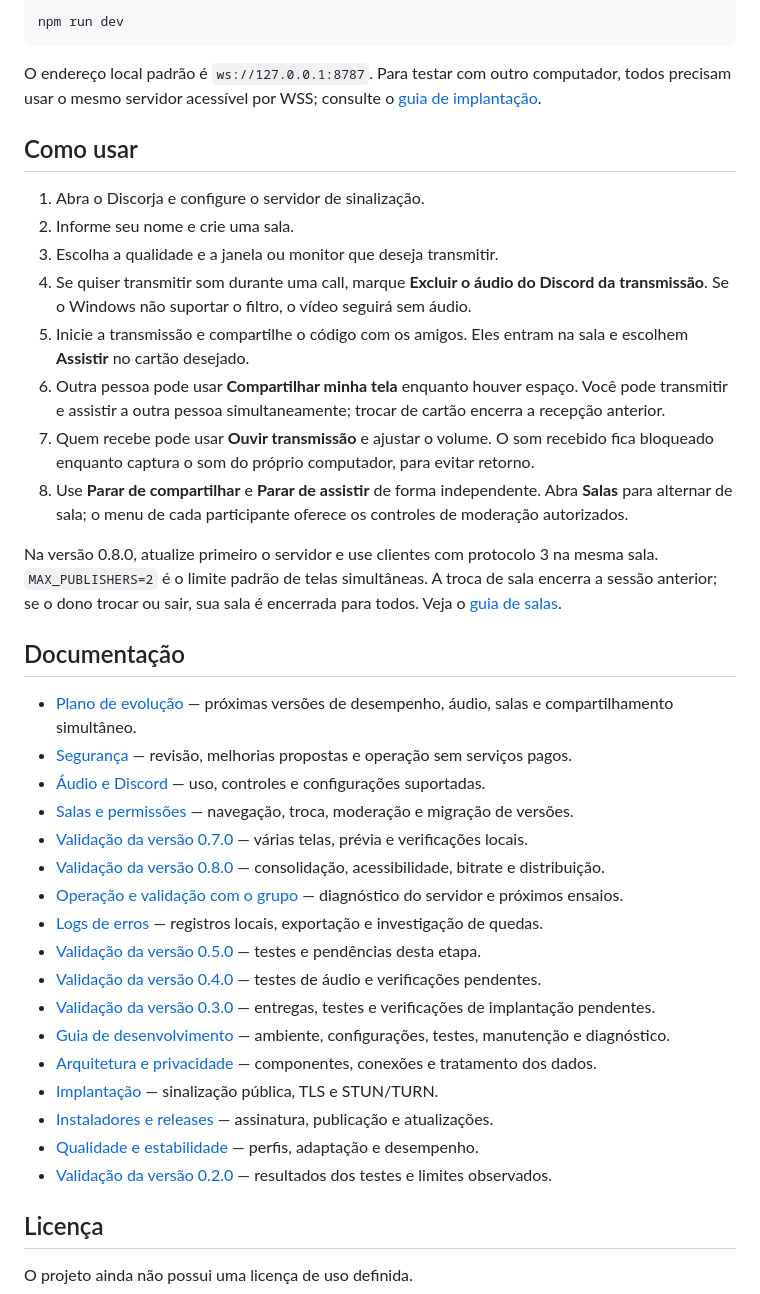
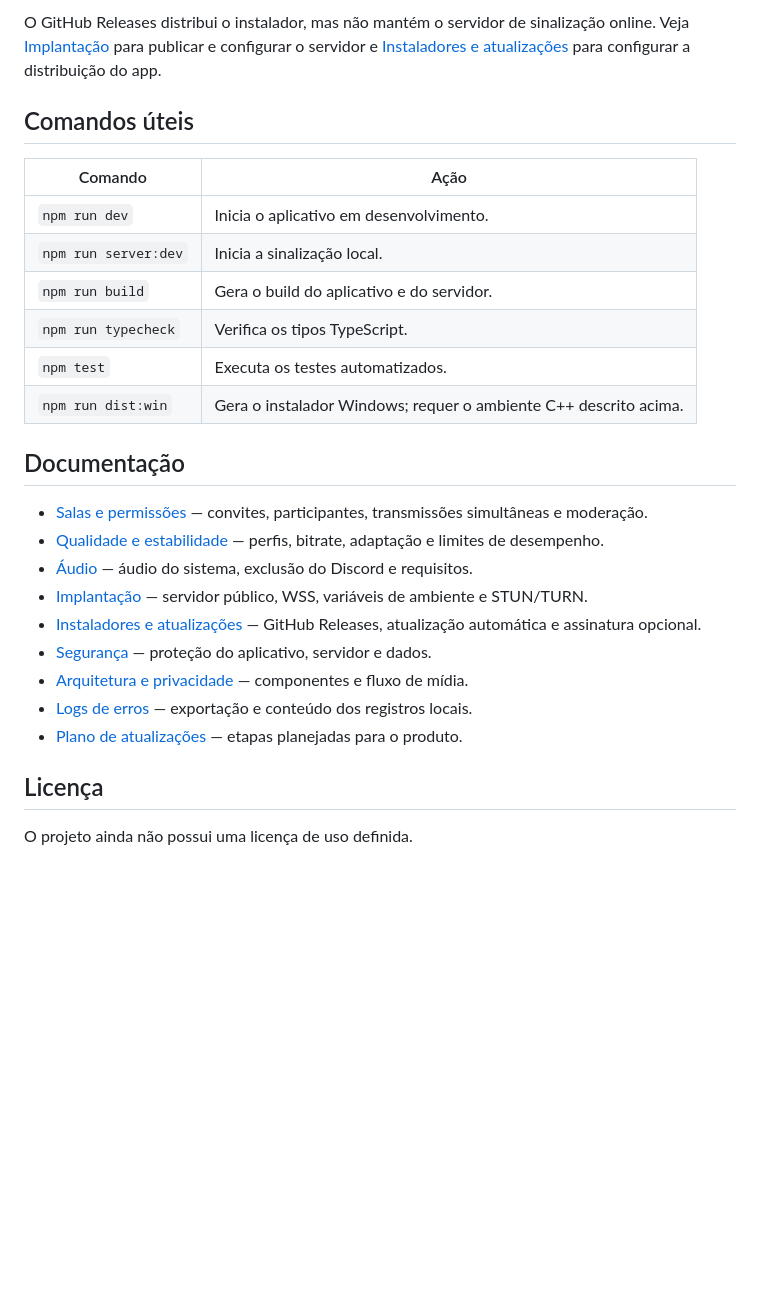
Before and after one commit to DevCordeirocf/Discorja, a Markdown page: README.md, the part around one of its changes. GitHub-like rendering; blank space fills up the shorter version.

````diff
--- a/README.md
+++ b/README.md
@@ -63,42 +85,28 @@ Em outro terminal, abra o aplicativo:
 
-```powershell
-npm run dev
-```
+O GitHub Releases distribui o instalador, mas não mantém o servidor de sinalização online. Veja [Implantação](docs/implantacao.md) para publicar e configurar o servidor e [Instaladores e atualizações](docs/releases.md) para configurar a distribuição do app.
 
-O endereço local padrão é `ws://127.0.0.1:8787`. Para testar com outro computador, todos precisam usar o mesmo servidor acessível por WSS; consulte o [guia de implantação](docs/implantacao.md).
+## Comandos úteis
 
-## Como usar
-
-1. Abra o Discorja e configure o servidor de sinalização.
-2. Informe seu nome e crie uma sala.
-3. Escolha a qualidade e a janela ou monitor que deseja transmitir.
-4. Se quiser transmitir som durante uma call, marque **Excluir o áudio do Discord da transmissão**. Se o Windows não suportar o filtro, o vídeo seguirá sem áudio.
-5. Inicie a transmissão e compartilhe o código com os amigos. Eles entram na sala e escolhem **Assistir** no cartão desejado.
-6. Outra pessoa pode usar **Compartilhar minha tela** enquanto houver espaço. Você pode transmitir e assistir a outra pessoa simultaneamente; trocar de cartão encerra a recepção anterior.
-7. Quem recebe pode usar **Ouvir transmissão** e ajustar o volume. O som recebido fica bloqueado enquanto captura o som do próprio computador, para evitar retorno.
-8. Use **Parar de compartilhar** e **Parar de assistir** de forma independente. Abra **Salas** para alternar de sala; o menu de cada participante oferece os controles de moderação autorizados.
-
-Na versão 0.8.0, atualize primeiro o servidor e use clientes com protocolo 3 na mesma sala. `MAX_PUBLISHERS=2` é o limite padrão de telas simultâneas. A troca de sala encerra a sessão anterior; se o dono trocar ou sair, sua sala é encerrada para todos. Veja o [guia de salas](docs/salas.md).
+| Comando              | Ação                                                             |
+| -------------------- | ---------------------------------------------------------------- |
+| `npm run dev`        | Inicia o aplicativo em desenvolvimento.                          |
+| `npm run server:dev` | Inicia a sinalização local.                                      |
+| `npm run build`      | Gera o build do aplicativo e do servidor.                        |
+| `npm run typecheck`  | Verifica os tipos TypeScript.                                    |
+| `npm test`           | Executa os testes automatizados.                                 |
+| `npm run dist:win`   | Gera o instalador Windows; requer o ambiente C++ descrito acima. |
 
 ## Documentação
 
-- [Plano de evolução](docs/plano-de-atualizacoes.md) — próximas versões de desempenho, áudio, salas e compartilhamento simultâneo.
-- [Segurança](docs/seguranca.md) — revisão, melhorias propostas e operação sem serviços pagos.
-- [Áudio e Discord](docs/audio.md) — uso, controles e configurações suportadas.
-- [Salas e permissões](docs/salas.md) — navegação, troca, moderação e migração de versões.
-- [Validação da versão 0.7.0](docs/validacao-0.7.0.md) — várias telas, prévia e verificações locais.
-- [Validação da versão 0.8.0](docs/validacao-0.8.0.md) — consolidação, acessibilidade, bitrate e distribuição.
-- [Operação e validação com o grupo](docs/operacao.md) — diagnóstico do servidor e próximos ensaios.
-- [Logs de erros](docs/logs.md) — registros locais, exportação e investigação de quedas.
-- [Validação da versão 0.5.0](docs/validacao-0.5.0.md) — testes e pendências desta etapa.
-- [Validação da versão 0.4.0](docs/validacao-0.4.0.md) — testes de áudio e verificações pendentes.
-- [Validação da versão 0.3.0](docs/validacao-0.3.0.md) — entregas, testes e verificações de implantação pendentes.
-- [Guia de desenvolvimento](docs/desenvolvimento.md) — ambiente, configurações, testes, manutenção e diagnóstico.
-- [Arquitetura e privacidade](docs/arquitetura.md) — componentes, conexões e tratamento dos dados.
-- [Implantação](docs/implantacao.md) — sinalização pública, TLS e STUN/TURN.
-- [Instaladores e releases](docs/releases.md) — assinatura, publicação e atualizações.
-- [Qualidade e estabilidade](docs/qualidade.md) — perfis, adaptação e desempenho.
-- [Validação da versão 0.2.0](docs/validacao-0.2.0.md) — resultados dos testes e limites observados.
+- [Salas e permissões](docs/salas.md) — convites, participantes, transmissões simultâneas e moderação.
+- [Qualidade e estabilidade](docs/qualidade.md) — perfis, bitrate, adaptação e limites de desempenho.
+- [Áudio](docs/audio.md) — áudio do sistema, exclusão do Discord e requisitos.
+- [Implantação](docs/implantacao.md) — servidor público, WSS, variáveis de ambiente e STUN/TURN.
+- [Instaladores e atualizações](docs/releases.md) — GitHub Releases, atualização automática e assinatura opcional.
+- [Segurança](docs/seguranca.md) — proteção do aplicativo, servidor e dados.
+- [Arquitetura e privacidade](docs/arquitetura.md) — componentes e fluxo de mídia.
+- [Logs de erros](docs/logs.md) — exportação e conteúdo dos registros locais.
+- [Plano de atualizações](docs/plano-de-atualizacoes.md) — etapas planejadas para o produto.
 
 ## Licença
 
````
Also changed, not shown: other parts of README.md (+53 -31 lines).
